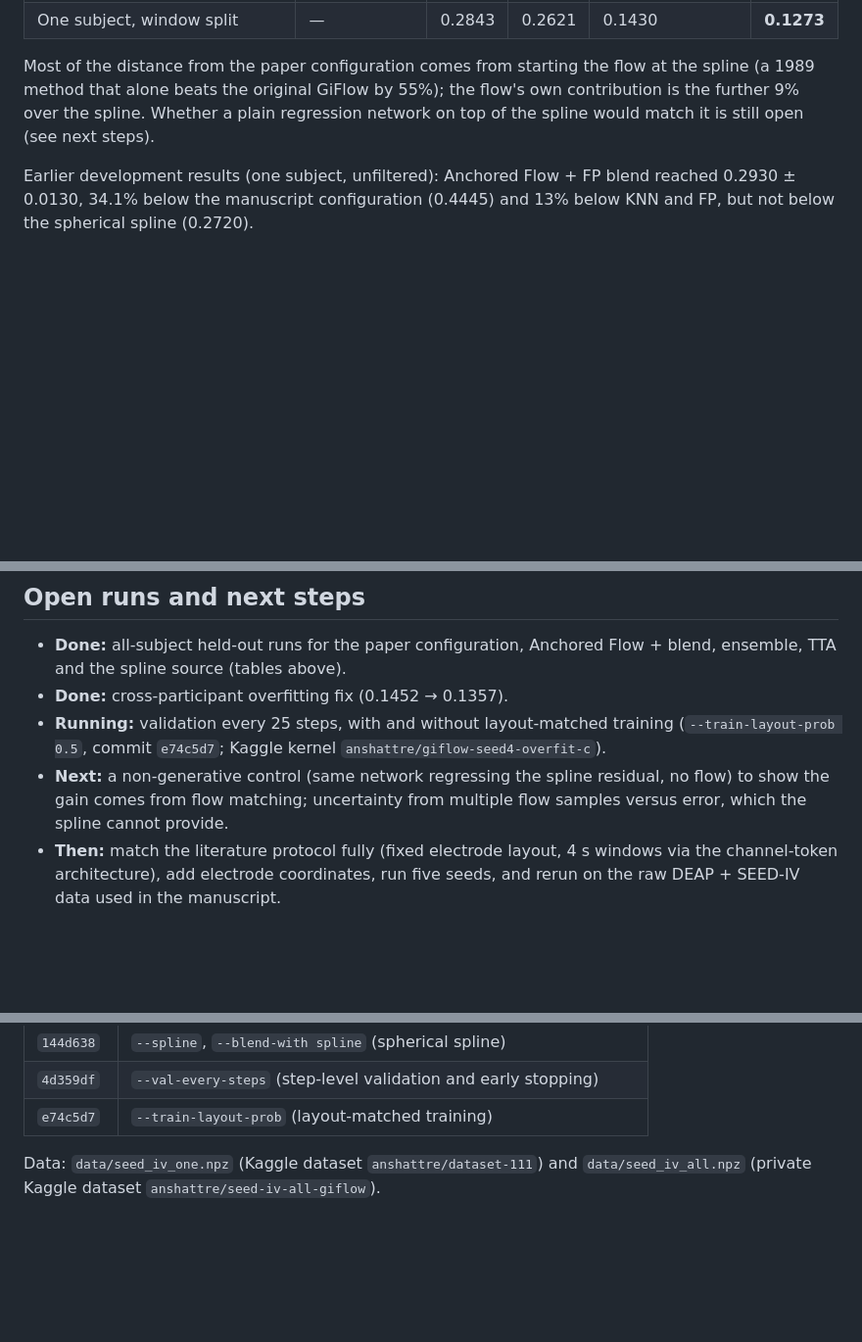
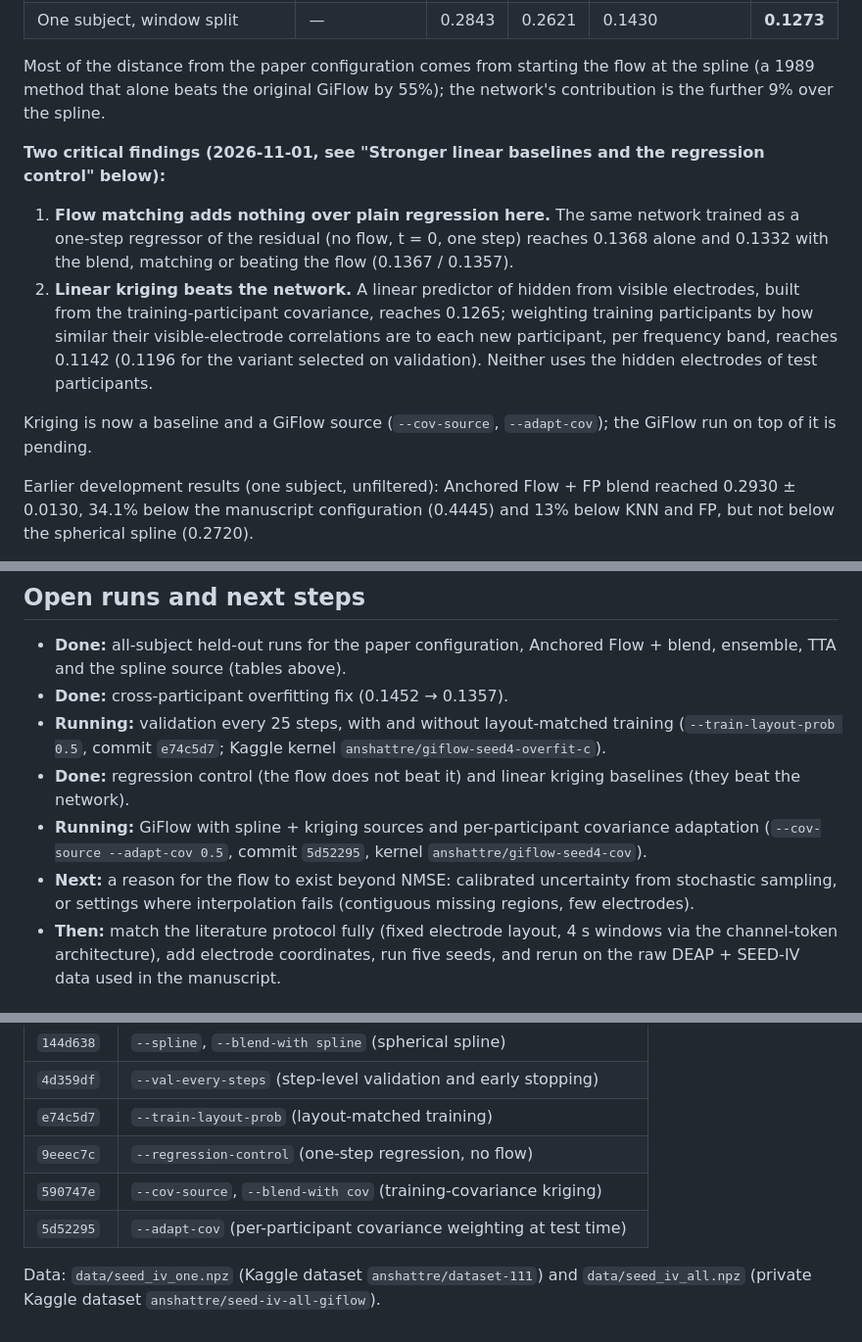
Before and after one commit to AnshAttre/MTP_1_Gi_flow_implementation, a Markdown page: IMPROVEMENTS.md, 3 parts joined by grey strips. Shown at 98% size. Rendered like a GitHub page; blank space fills up the shorter version.

```diff
--- a/IMPROVEMENTS.md
+++ b/IMPROVEMENTS.md
@@ -24,9 +24,24 @@ stopping and regularisation reaches NMSE 0.1357 ± 0.0071 (PCC 0.931)**, and
 
 Most of the distance from the paper configuration comes from starting the
 flow at the spline (a 1989 method that alone beats the original GiFlow by
-55%); the flow's own contribution is the further 9% over the spline. Whether
-a plain regression network on top of the spline would match it is still
-open (see next steps).
+55%); the network's contribution is the further 9% over the spline.
+
+**Two critical findings (2026-11-01, see "Stronger linear baselines and the
+regression control" below):**
+
+1. **Flow matching adds nothing over plain regression here.** The same
+   network trained as a one-step regressor of the residual (no flow, t = 0,
+   one step) reaches 0.1368 alone and 0.1332 with the blend, matching or
+   beating the flow (0.1367 / 0.1357).
+2. **Linear kriging beats the network.** A linear predictor of hidden from
+   visible electrodes, built from the training-participant covariance,
+   reaches 0.1265; weighting training participants by how similar their
+   visible-electrode correlations are to each new participant, per frequency
+   band, reaches 0.1142 (0.1196 for the variant selected on validation).
+   Neither uses the hidden electrodes of test participants.
+
+Kriging is now a baseline and a GiFlow source (`--cov-source`,
+`--adapt-cov`); the GiFlow run on top of it is pending.
 
 Earlier development results (one subject, unfiltered): Anchored Flow + FP
 blend reached 0.2930 ± 0.0130, 34.1% below the manuscript configuration
@@ -349,9 +402,14 @@ Sources:
 - **Running:** validation every 25 steps, with and without layout-matched
   training (`--train-layout-prob 0.5`, commit `e74c5d7`; Kaggle kernel
   `anshattre/giflow-seed4-overfit-c`).
-- **Next:** a non-generative control (same network regressing the spline
-  residual, no flow) to show the gain comes from flow matching; uncertainty
-  from multiple flow samples versus error, which the spline cannot provide.
+- **Done:** regression control (the flow does not beat it) and linear
+  kriging baselines (they beat the network).
+- **Running:** GiFlow with spline + kriging sources and per-participant
+  covariance adaptation (`--cov-source --adapt-cov 0.5`, commit `5d52295`,
+  kernel `anshattre/giflow-seed4-cov`).
+- **Next:** a reason for the flow to exist beyond NMSE: calibrated
+  uncertainty from stochastic sampling, or settings where interpolation fails
+  (contiguous missing regions, few electrodes).
 - **Then:** match the literature protocol fully (fixed electrode layout,
   4 s windows via the channel-token architecture), add electrode
   coordinates, run five seeds, and rerun on the raw DEAP + SEED-IV data used
@@ -372,6 +430,9 @@ Sources:
 | `144d638` | `--spline`, `--blend-with spline` (spherical spline) |
 | `4d359df` | `--val-every-steps` (step-level validation and early stopping) |
 | `e74c5d7` | `--train-layout-prob` (layout-matched training) |
+| `9eeec7c` | `--regression-control` (one-step regression, no flow) |
+| `590747e` | `--cov-source`, `--blend-with cov` (training-covariance kriging) |
+| `5d52295` | `--adapt-cov` (per-participant covariance weighting at test time) |
 
 Data: `data/seed_iv_one.npz` (Kaggle dataset `anshattre/dataset-111`) and
 `data/seed_iv_all.npz` (private Kaggle dataset `anshattre/seed-iv-all-giflow`).
```
Also changed, not shown: other parts of IMPROVEMENTS.md (+38 -0 lines).
